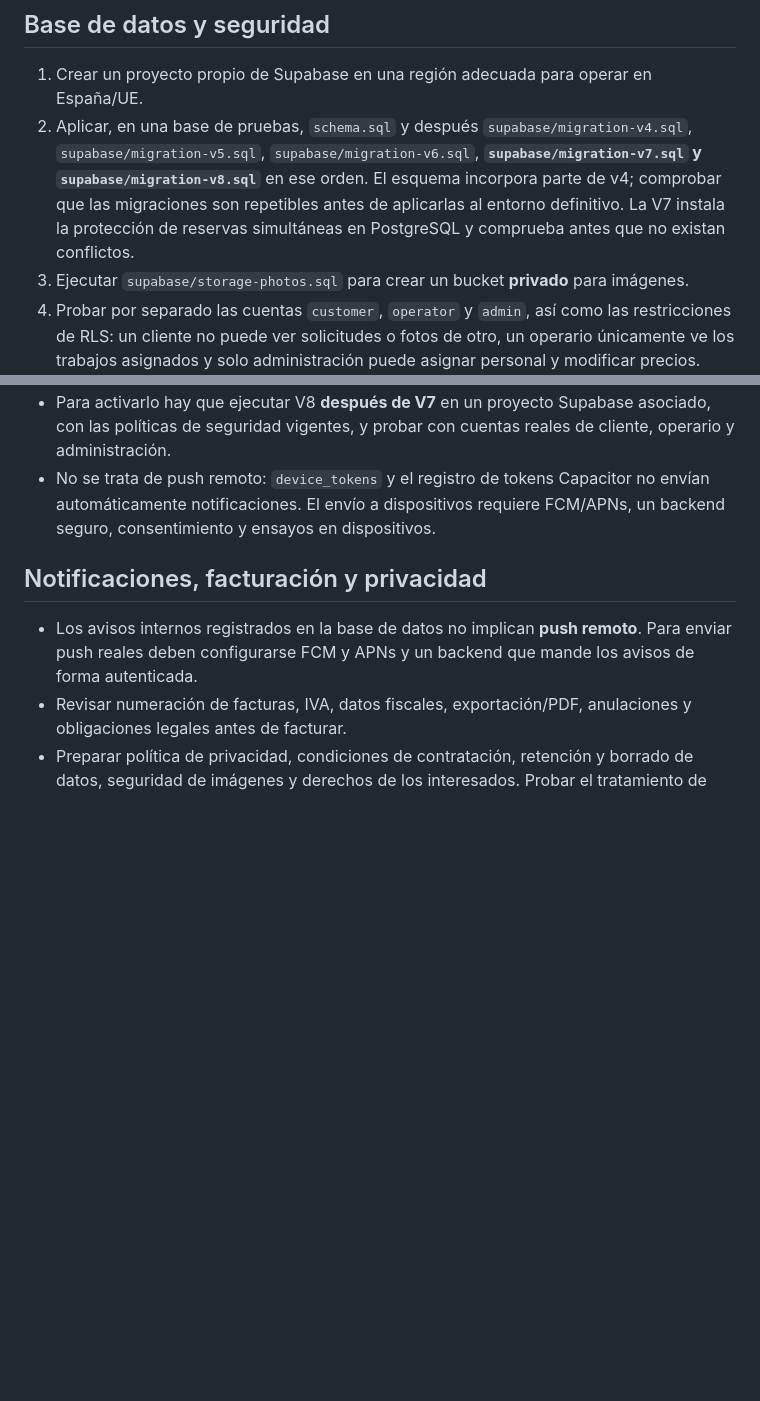
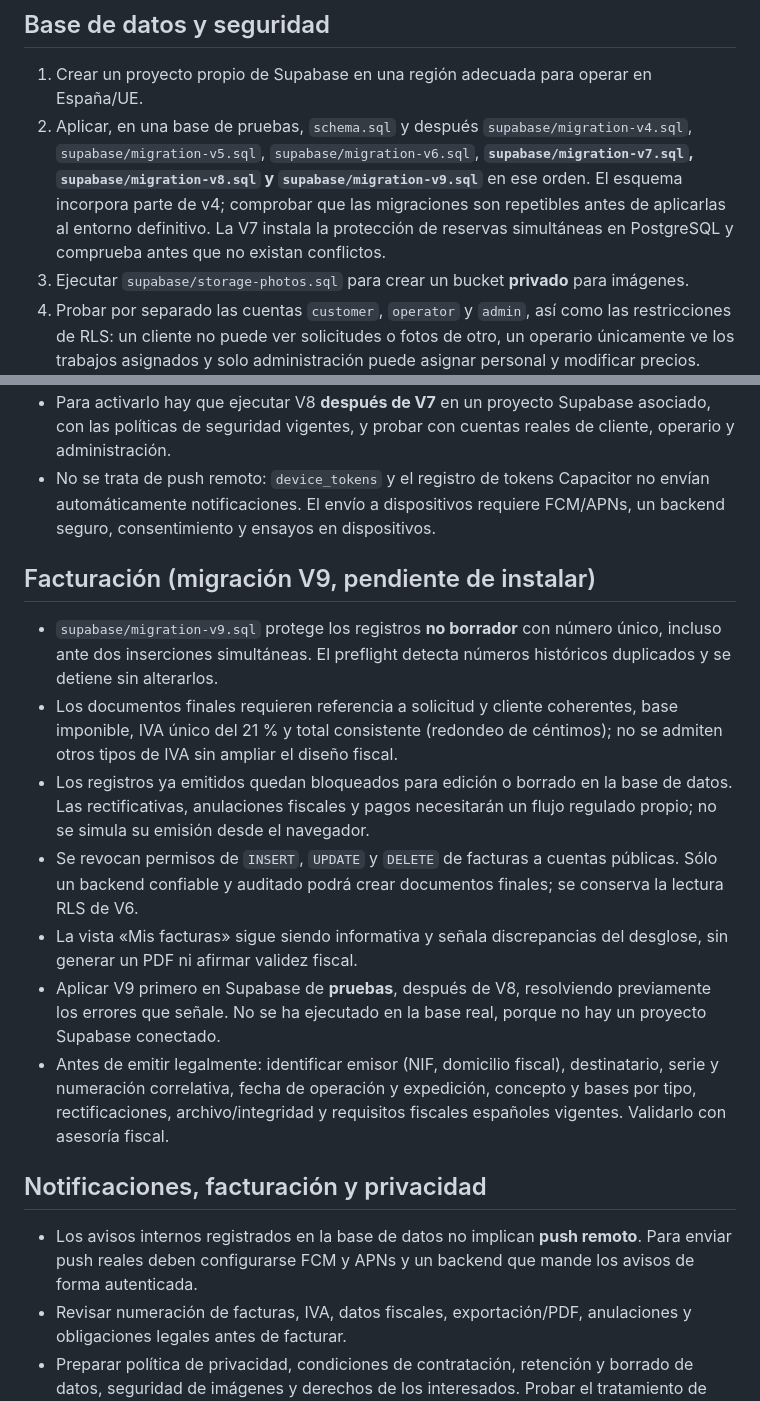
Before and after one commit to warks1/REPARADO, a Markdown page: docs/production-readiness.md, 2 parts joined by grey strips. Rendered like a GitHub page; blank space fills up the shorter version.

Commit message:
Documentar activación controlada V9 y requisitos pendientes de facturación legal en España

```diff
--- a/docs/production-readiness.md
+++ b/docs/production-readiness.md
@@ -4,7 +4,7 @@ Estado: interfaz web y APK Android de pruebas generadas. **No desplegar a client
 
 ## Base de datos y seguridad
 1. Crear un proyecto propio de Supabase en una región adecuada para operar en España/UE.
-2. Aplicar, en una base de pruebas, `schema.sql` y después `supabase/migration-v4.sql`, `supabase/migration-v5.sql`, `supabase/migration-v6.sql`, **`supabase/migration-v7.sql` y `supabase/migration-v8.sql`** en ese orden. El esquema incorpora parte de v4; comprobar que las migraciones son repetibles antes de aplicarlas al entorno definitivo. La V7 instala la protección de reservas simultáneas en PostgreSQL y comprueba antes que no existan conflictos.
+2. Aplicar, en una base de pruebas, `schema.sql` y después `supabase/migration-v4.sql`, `supabase/migration-v5.sql`, `supabase/migration-v6.sql`, **`supabase/migration-v7.sql`, `supabase/migration-v8.sql` y `supabase/migration-v9.sql`** en ese orden. El esquema incorpora parte de v4; comprobar que las migraciones son repetibles antes de aplicarlas al entorno definitivo. La V7 instala la protección de reservas simultáneas en PostgreSQL y comprueba antes que no existan conflictos.
 3. Ejecutar `supabase/storage-photos.sql` para crear un bucket **privado** para imágenes.
 4. Probar por separado las cuentas `customer`, `operator` y `admin`, así como las restricciones de RLS: un cliente no puede ver solicitudes o fotos de otro, un operario únicamente ve los trabajos asignados y solo administración puede asignar personal y modificar precios.
 5. Verificar el registro, inicio de sesión, confirmación de email, recuperación de contraseña y las acciones de aceptación de presupuesto.
@@ -31,6 +31,15 @@ Estado: interfaz web y APK Android de pruebas generadas. **No desplegar a client
 - Para activarlo hay que ejecutar V8 **después de V7** en un proyecto Supabase asociado, con las políticas de seguridad vigentes, y probar con cuentas reales de cliente, operario y administración.
 - No se trata de push remoto: `device_tokens` y el registro de tokens Capacitor no envían automáticamente notificaciones. El envío a dispositivos requiere FCM/APNs, un backend seguro, consentimiento y ensayos en dispositivos.
 
+## Facturación (migración V9, pendiente de instalar)
+- `supabase/migration-v9.sql` protege los registros **no borrador** con número único, incluso ante dos inserciones simultáneas. El preflight detecta números históricos duplicados y se detiene sin alterarlos.
+- Los documentos finales requieren referencia a solicitud y cliente coherentes, base imponible, IVA único del 21 % y total consistente (redondeo de céntimos); no se admiten otros tipos de IVA sin ampliar el diseño fiscal.
+- Los registros ya emitidos quedan bloqueados para edición o borrado en la base de datos. Las rectificativas, anulaciones fiscales y pagos necesitarán un flujo regulado propio; no se simula su emisión desde el navegador.
+- Se revocan permisos de `INSERT`, `UPDATE` y `DELETE` de facturas a cuentas públicas. Sólo un backend confiable y auditado podrá crear documentos finales; se conserva la lectura RLS de V6.
+- La vista «Mis facturas» sigue siendo informativa y señala discrepancias del desglose, sin generar un PDF ni afirmar validez fiscal.
+- Aplicar V9 primero en Supabase de **pruebas**, después de V8, resolviendo previamente los errores que señale. No se ha ejecutado en la base real, porque no hay un proyecto Supabase conectado.
+- Antes de emitir legalmente: identificar emisor (NIF, domicilio fiscal), destinatario, serie y numeración correlativa, fecha de operación y expedición, concepto y bases por tipo, rectificaciones, archivo/integridad y requisitos fiscales españoles vigentes. Validarlo con asesoría fiscal.
+
 ## Notificaciones, facturación y privacidad
 - Los avisos internos registrados en la base de datos no implican **push remoto**. Para enviar push reales deben configurarse FCM y APNs y un backend que mande los avisos de forma autenticada.
 - Revisar numeración de facturas, IVA, datos fiscales, exportación/PDF, anulaciones y obligaciones legales antes de facturar.
```
